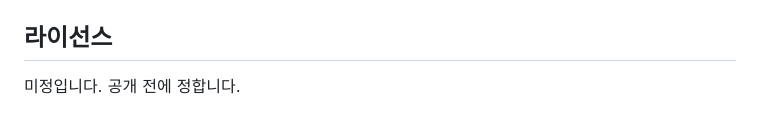
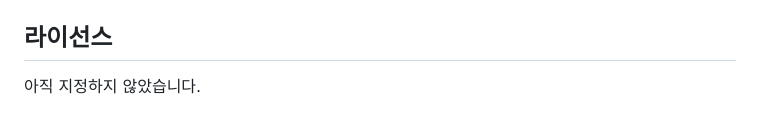
Before and after one commit to tonywjs/html-diagram, a Markdown page: README.md, the part around the change. Drawn GitHub-style.

Commit message:
README: 라이선스 문구 정리
Co-Authored-By: Claude Fable 5.1 <noreply@anthropic.com>

```diff
--- a/README.md
+++ b/README.md
@@ -97,4 +97,4 @@ O 통과 · X 실패 · 격자 점유율과 최소 글자는 캔버스별 값.
 
 ## 라이선스
 
-미정입니다. 공개 전에 정합니다.
+아직 지정하지 않았습니다.
```
